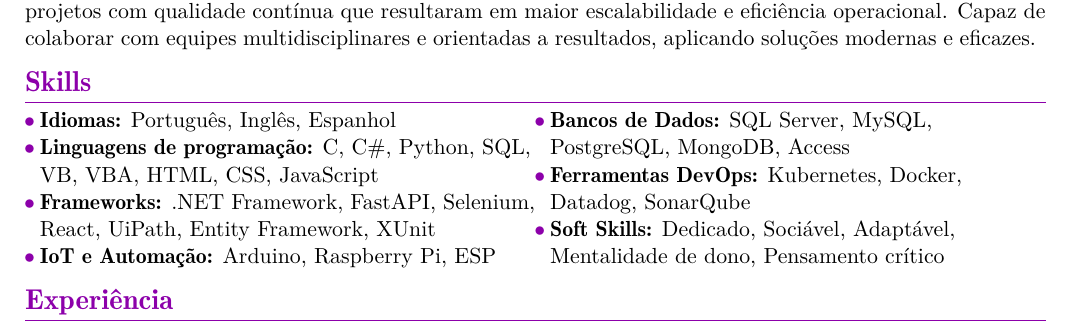
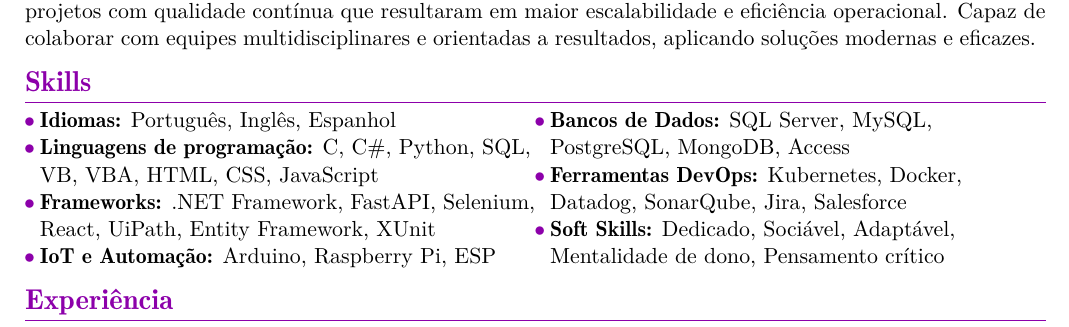
Before and after one commit to beraldonico/LaTex-CV, a LaTeX CV (CV-PT.tex, which reads Tex/Pt/Skills.tex): part of the page, cut so that both start at the same text. Compiled offline with pdfLaTeX.

Commit message:
add more missing skills

```diff
--- a/Tex/Pt/Skills.tex
+++ b/Tex/Pt/Skills.tex
@@ -8,6 +8,6 @@
 		\switchcolumn % usado para trocar de coluna
 
 		\item \textbf{Bancos de Dados:} SQL Server, MySQL, PostgreSQL, MongoDB, Access
-		\item \textbf{Ferramentas DevOps:} Kubernetes, Docker, Datadog, SonarQube
+		\item \textbf{Ferramentas DevOps:} Kubernetes, Docker, Datadog, SonarQube, Jira, Salesforce
 		\item \textbf{Soft Skills:} Dedicado, Sociável, Adaptável, Mentalidade de dono, Pensamento crítico
 	\end{SkillHighlights}
```
Also changed, not shown: Tex/En/Skills.tex (+1 -1 lines), CV-EN.pdf, CV-PT.pdf.
